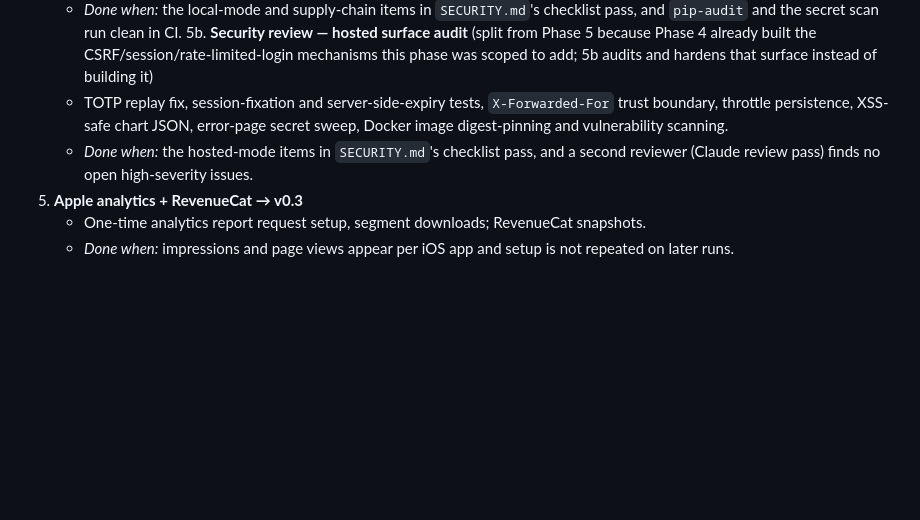
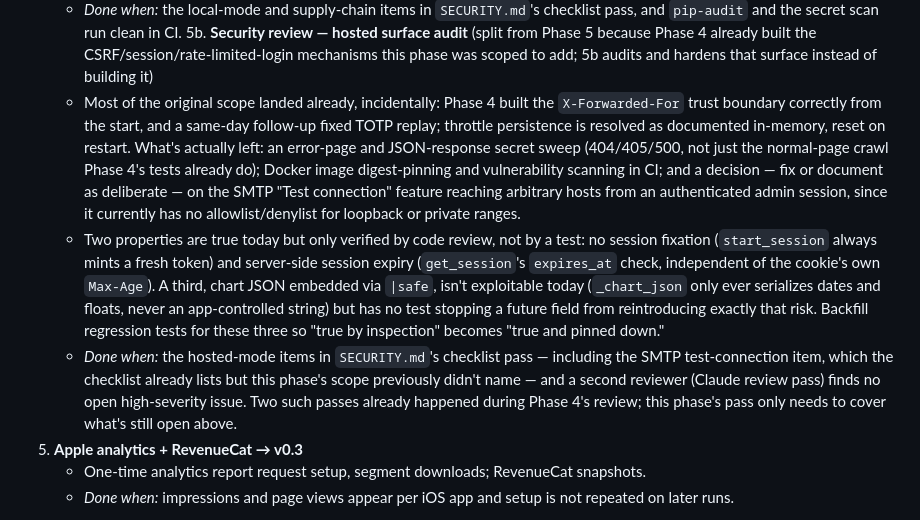
Before and after one commit to romol4/storepulse, a Markdown page: docs/SPEC.md, the part around the change. Drawn GitHub-style; blank space fills up the shorter version.

Commit message:
docs: narrow Phase 5b's scope to what's actually still open
Phase 5b's bullet list was written before Phase 4 (PR #8) merged and
named seven items as its scope. Checked each against current main:

- TOTP replay fix, the X-Forwarded-For trust boundary, and throttle
  persistence are already done (the last two shipped correctly as part
  of Phase 4 itself; TOTP replay was a same-day follow-up).
- Session-fixation and server-side session expiry are true by code
  inspection (start_session always mints a fresh token; get_session
  checks expires_at server-side) but have no dedicated regression test,
  so the bullet's literal ask ("tests") isn't actually satisfied yet.
- Chart JSON embedded via |safe isn't exploitable today — _chart_json
  only ever serializes InstallsSeries (dates and floats), never an
  app-controlled string — but nothing pins that down against a future
  field reintroducing it.
- The error-page/JSON secret sweep and Docker image digest-pinning +
  vulnerability scanning are genuinely still open, as described.
- SECURITY.md's checklist already has an item this bullet never named:
  the SMTP "Test connection" feature has no allowlist/denylist for
  loopback or private ranges, and needs a fix-or-document decision.
  Added it, since "Done when" makes the checklist the actual arbiter
  of completion and an implementer working only from the bullet list
  would otherwise miss it entirely.

Rewrote the bullet to reflect this: what's already done and why, what
needs a backfilled test despite already being true, and what's
genuinely unbuilt. No code changes.

Co-Authored-By: Claude Sonnet 5 <noreply@anthropic.com>
Claude-Session: https://claude.ai/code/session_01PDqfSwMpXJWveGEt7jR8N6

```diff
--- a/docs/SPEC.md
+++ b/docs/SPEC.md
@@ -402,8 +402,9 @@ Local mode ships first as v0.1 because it is the core plus a CLI; hosted mode wr
    - Broad secret-redaction sweep across every CLI command's output and logs; a capped, safe `apple_sales` gzip decode; SQLite file/directory permissions locked to 0600/0700.
    - *Done when:* the local-mode and supply-chain items in `SECURITY.md`'s checklist pass, and `pip-audit` and the secret scan run clean in CI.
 5b. **Security review — hosted surface audit** (split from Phase 5 because Phase 4 already built the CSRF/session/rate-limited-login mechanisms this phase was scoped to add; 5b audits and hardens that surface instead of building it)
-   - TOTP replay fix, session-fixation and server-side-expiry tests, `X-Forwarded-For` trust boundary, throttle persistence, XSS-safe chart JSON, error-page secret sweep, Docker image digest-pinning and vulnerability scanning.
-   - *Done when:* the hosted-mode items in `SECURITY.md`'s checklist pass, and a second reviewer (Claude review pass) finds no open high-severity issues.
+   - Most of the original scope landed already, incidentally: Phase 4 built the `X-Forwarded-For` trust boundary correctly from the start, and a same-day follow-up fixed TOTP replay; throttle persistence is resolved as documented in-memory, reset on restart. What's actually left: an error-page and JSON-response secret sweep (404/405/500, not just the normal-page crawl Phase 4's tests already do); Docker image digest-pinning and vulnerability scanning in CI; and a decision — fix or document as deliberate — on the SMTP "Test connection" feature reaching arbitrary hosts from an authenticated admin session, since it currently has no allowlist/denylist for loopback or private ranges.
+   - Two properties are true today but only verified by code review, not by a test: no session fixation (`start_session` always mints a fresh token) and server-side session expiry (`get_session`'s `expires_at` check, independent of the cookie's own `Max-Age`). A third, chart JSON embedded via `|safe`, isn't exploitable today (`_chart_json` only ever serializes dates and floats, never an app-controlled string) but has no test stopping a future field from reintroducing exactly that risk. Backfill regression tests for these three so "true by inspection" becomes "true and pinned down."
+   - *Done when:* the hosted-mode items in `SECURITY.md`'s checklist pass — including the SMTP test-connection item, which the checklist already lists but this phase's scope previously didn't name — and a second reviewer (Claude review pass) finds no open high-severity issue. Two such passes already happened during Phase 4's review; this phase's pass only needs to cover what's still open above.
 6. **Apple analytics + RevenueCat → v0.3**
    - One-time analytics report request setup, segment downloads; RevenueCat snapshots.
    - *Done when:* impressions and page views appear per iOS app and setup is not repeated on later runs.
```
